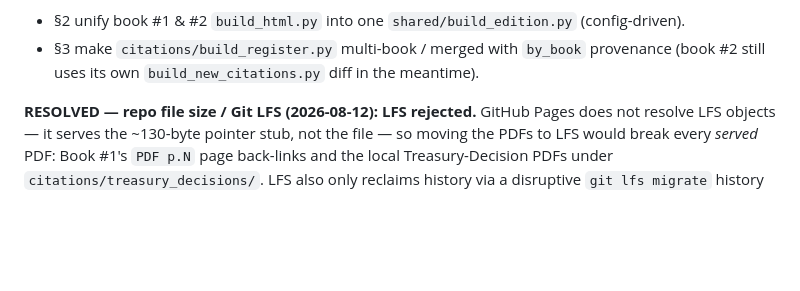
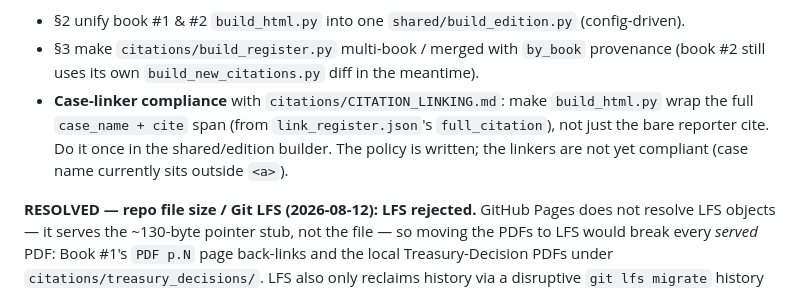
Before and after one commit to DogThatHunts/dave_champion, a Markdown page: MIGRATION.md, the part around the change. Rendered like a GitHub page; blank space fills up the shorter version.

```diff
--- a/MIGRATION.md
+++ b/MIGRATION.md
@@ -17,6 +17,10 @@ Executed the structural reorg and path retargeting only:
 - §2 unify book #1 & #2 `build_html.py` into one `shared/build_edition.py` (config-driven).
 - §3 make `citations/build_register.py` multi-book / merged with `by_book` provenance
   (book #2 still uses its own `build_new_citations.py` diff in the meantime).
+- **Case-linker compliance** with `citations/CITATION_LINKING.md`: make `build_html.py`
+  wrap the full `case_name + cite` span (from `link_register.json`'s `full_citation`),
+  not just the bare reporter cite. Do it once in the shared/edition builder. The policy
+  is written; the linkers are not yet compliant (case name currently sits outside `<a>`).
 
 **RESOLVED — repo file size / Git LFS (2026-08-12):** **LFS rejected.** GitHub Pages
 does not resolve LFS objects — it serves the ~130-byte pointer stub, not the file — so
```
Also changed, not shown: citations/CITATION_LINKING.md (added, +76 -0 lines).
